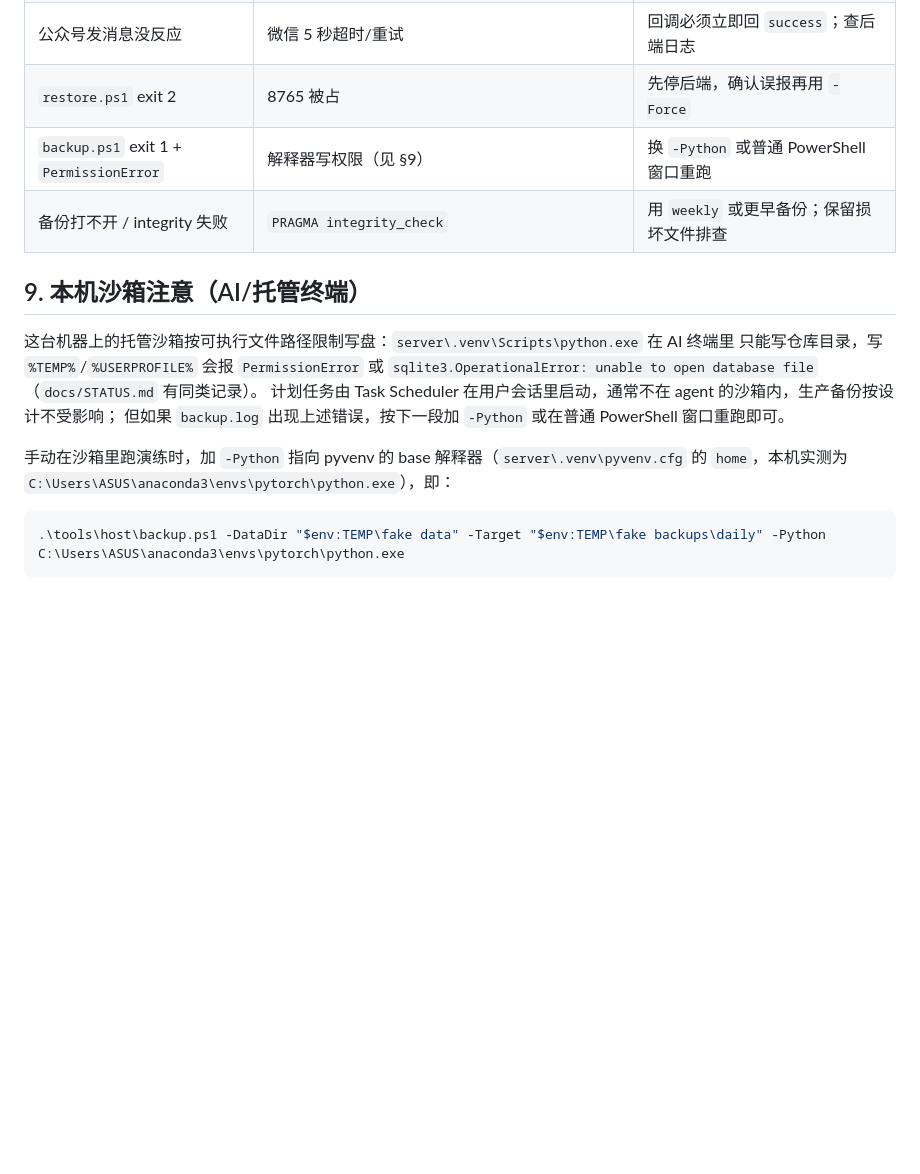
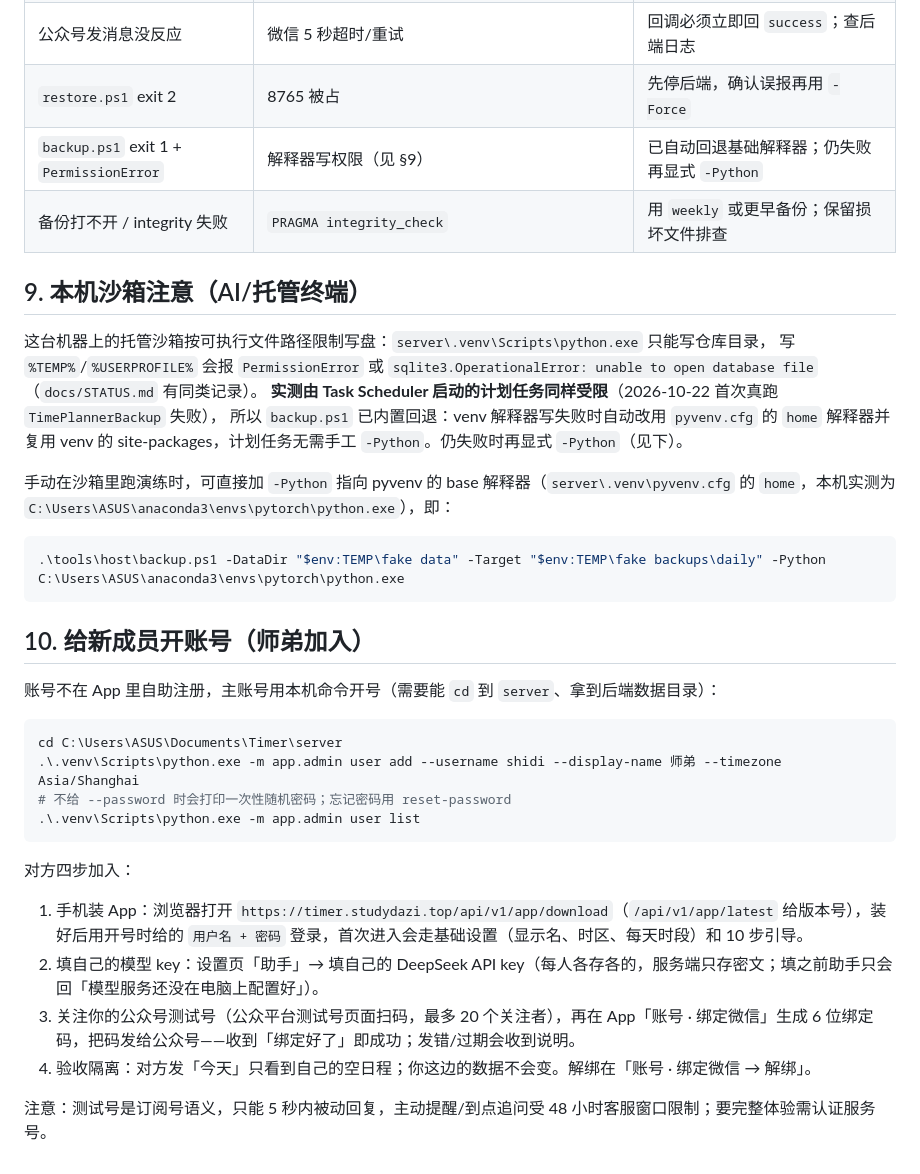
Before and after one commit to tjusaltedfish/Timer, a Markdown page: docs/ops.md, the part around the change. GitHub-like rendering; blank space fills up the shorter version.

Commit message:
docs(ops): 修正沙箱说明（计划任务同样受限）、补备份自动回退与「给新成员开账号」步骤

````diff
--- a/docs/ops.md
+++ b/docs/ops.md
@@ -208,20 +208,41 @@ robocopy "$env:USERPROFILE\TimePlanner\backups" "D:\TimerBackups" /E /MIR /R:1 /
 | 公众号保存配置 403 | `secrets\wechat-token` 与页面 Token 是否一致；系统时间 | `w32tm /resync`；改 Token 后重新提交 |
 | 公众号发消息没反应 | 微信 5 秒超时/重试 | 回调必须立即回 `success`；查后端日志 |
 | `restore.ps1` exit 2 | 8765 被占 | 先停后端，确认误报再用 `-Force` |
-| `backup.ps1` exit 1 + `PermissionError` | 解释器写权限（见 §9） | 换 `-Python` 或普通 PowerShell 窗口重跑 |
+| `backup.ps1` exit 1 + `PermissionError` | 解释器写权限（见 §9） | 已自动回退基础解释器；仍失败再显式 `-Python` |
 | 备份打不开 / integrity 失败 | `PRAGMA integrity_check` | 用 `weekly` 或更早备份；保留损坏文件排查 |
 
 ## 9. 本机沙箱注意（AI/托管终端）
 
-这台机器上的托管沙箱按可执行文件路径限制写盘：`server\.venv\Scripts\python.exe` 在 AI 终端里
-只能写仓库目录，写 `%TEMP%`/`%USERPROFILE%` 会报 `PermissionError` 或
+这台机器上的托管沙箱按可执行文件路径限制写盘：`server\.venv\Scripts\python.exe` 只能写仓库目录，
+写 `%TEMP%`/`%USERPROFILE%` 会报 `PermissionError` 或
 `sqlite3.OperationalError: unable to open database file`（`docs/STATUS.md` 有同类记录）。
-计划任务由 Task Scheduler 在用户会话里启动，通常不在 agent 的沙箱内，生产备份按设计不受影响；
-但如果 `backup.log` 出现上述错误，按下一段加 `-Python` 或在普通 PowerShell 窗口重跑即可。
+**实测由 Task Scheduler 启动的计划任务同样受限**（2026-10-22 首次真跑 `TimePlannerBackup` 失败），
+所以 `backup.ps1` 已内置回退：venv 解释器写失败时自动改用 `pyvenv.cfg` 的 `home` 解释器并复用
+venv 的 site-packages，计划任务无需手工 `-Python`。仍失败时再显式 `-Python`（见下）。
 
-手动在沙箱里跑演练时，加 `-Python` 指向 pyvenv 的 base 解释器（`server\.venv\pyvenv.cfg` 的
+手动在沙箱里跑演练时，可直接加 `-Python` 指向 pyvenv 的 base 解释器（`server\.venv\pyvenv.cfg` 的
 `home`，本机实测为 `C:\Users\ASUS\anaconda3\envs\pytorch\python.exe`），即：
 
 ```powershell
 .\tools\host\backup.ps1 -DataDir "$env:TEMP\fake data" -Target "$env:TEMP\fake backups\daily" -Python C:\Users\ASUS\anaconda3\envs\pytorch\python.exe
 ```
+
+## 10. 给新成员开账号（师弟加入）
+
+账号不在 App 里自助注册，主账号用本机命令开号（需要能 `cd` 到 `server`、拿到后端数据目录）：
+
+```powershell
+cd C:\Users\ASUS\Documents\Timer\server
+.\.venv\Scripts\python.exe -m app.admin user add --username shidi --display-name 师弟 --timezone Asia/Shanghai
+# 不给 --password 时会打印一次性随机密码；忘记密码用 reset-password
+.\.venv\Scripts\python.exe -m app.admin user list
+```
+
+对方四步加入：
+
+1. 手机装 App：浏览器打开 `https://timer.studydazi.top/api/v1/app/download`（`/api/v1/app/latest` 给版本号），装好后用开号时给的 `用户名 + 密码` 登录，首次进入会走基础设置（显示名、时区、每天时段）和 10 步引导。
+2. 填自己的模型 key：设置页「助手」→ 填自己的 DeepSeek API key（每人各存各的，服务端只存密文；填之前助手只会回「模型服务还没在电脑上配置好」）。
+3. 关注你的公众号测试号（公众平台测试号页面扫码，最多 20 个关注者），再在 App「账号 · 绑定微信」生成 6 位绑定码，把码发给公众号——收到「绑定好了」即成功；发错/过期会收到说明。
+4. 验收隔离：对方发「今天」只看到自己的空日程；你这边的数据不会变。解绑在「账号 · 绑定微信 → 解绑」。
+
+注意：测试号是订阅号语义，只能 5 秒内被动回复，主动提醒/到点追问受 48 小时客服窗口限制；要完整体验需认证服务号。
````
